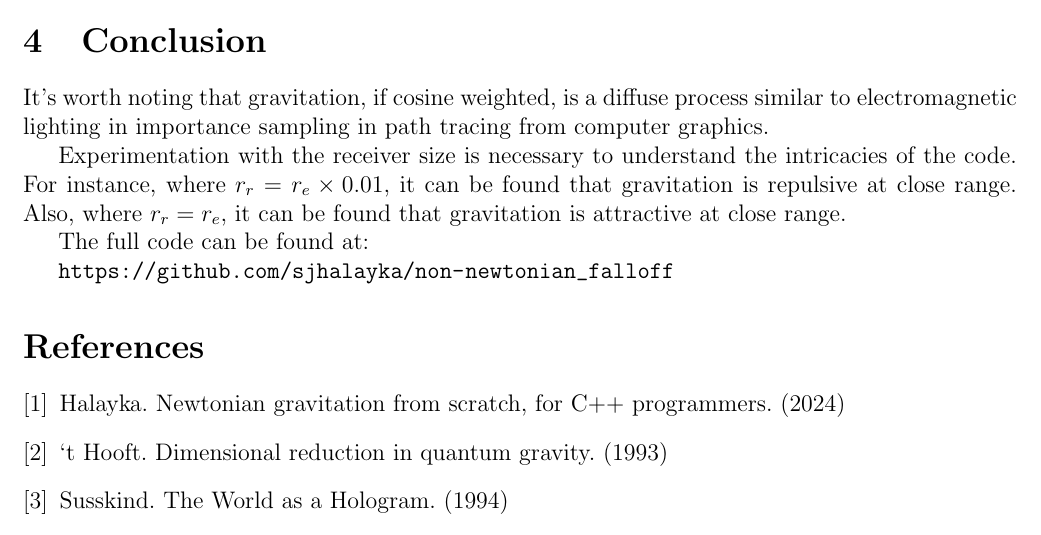
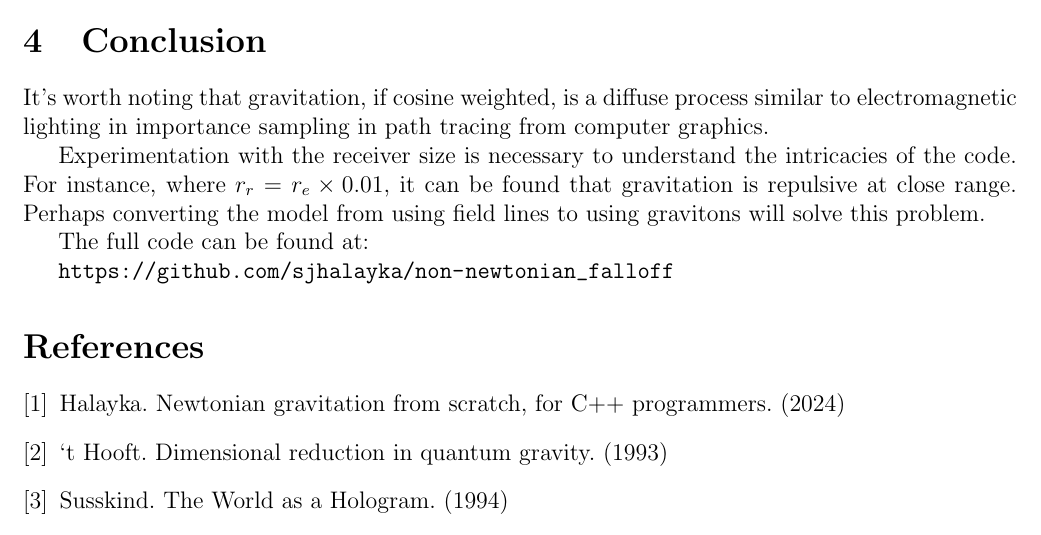
Before and after one commit to sjhalayka/papers, a LaTeX paper (up_close_newtonian/bezier_escape.tex): part of page 6 of 8, cut so that both start at the same text. Compiled offline with pdfLaTeX.

Commit message:
Add files via upload

```diff
--- a/up_close_newtonian/bezier_escape.tex
+++ b/up_close_newtonian/bezier_escape.tex
@@ -316,11 +316,10 @@ double get_intersecting_line_density(
 
 \section{Conclusion}
 It's worth noting that gravitation, if cosine weighted, is a diffuse process similar to electromagnetic lighting in importance sampling in path tracing from computer graphics.
-%Is gravitation electromagnetic?
 
 Experimentation with the receiver size is necessary to understand the intricacies of the code.
 For instance, where $r_{r} = r_{e} \times 0.01$, it can be found that gravitation is repulsive at close range.
-Also, where $r_{r} = r_{e}$, it can be found that gravitation is attractive at close range.
+Perhaps converting the model from using field lines to using gravitons will solve this problem.
 
 The full code can be found at:
 
```
Also changed, not shown: up_close_newtonian/bezier_escape.pdf.
